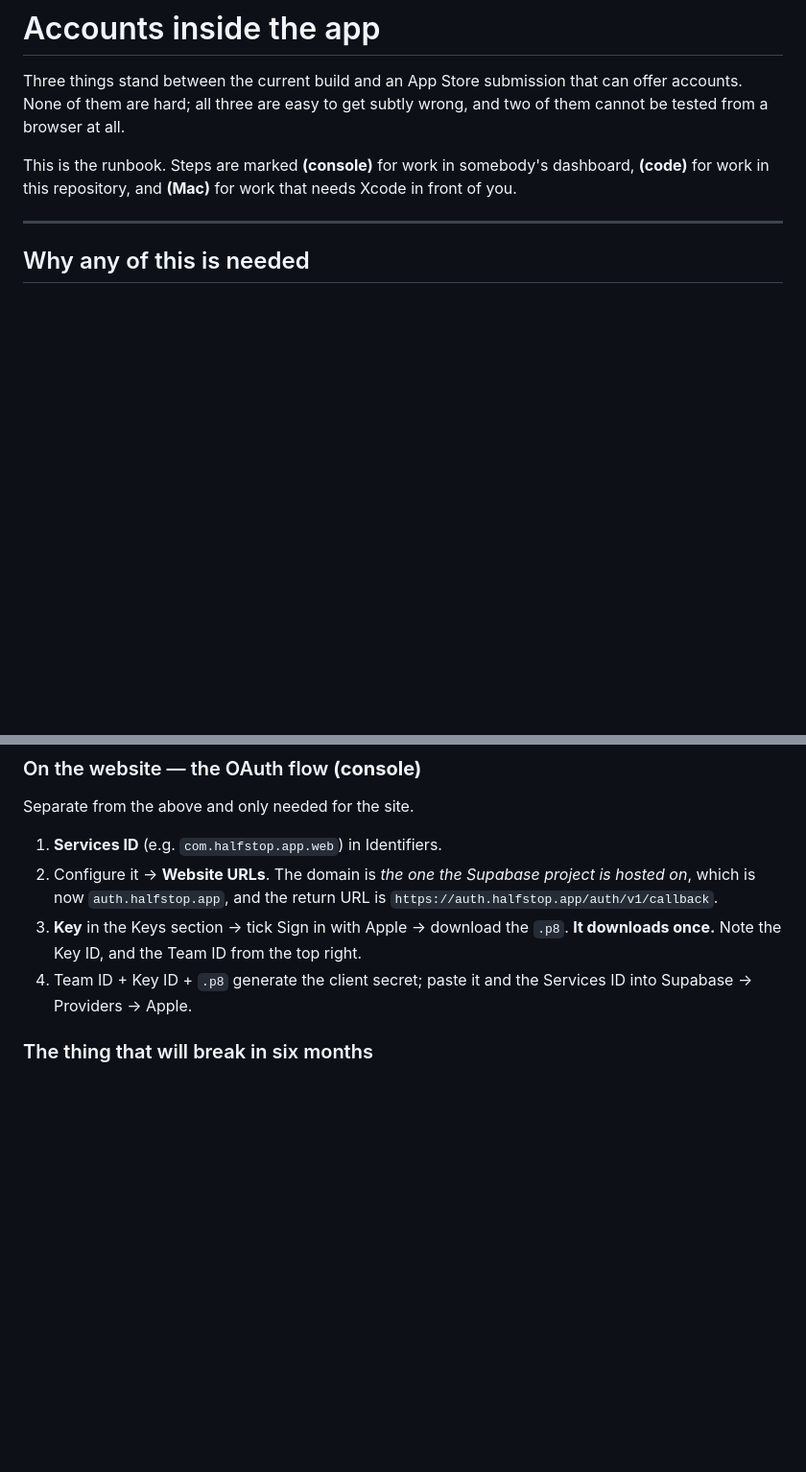
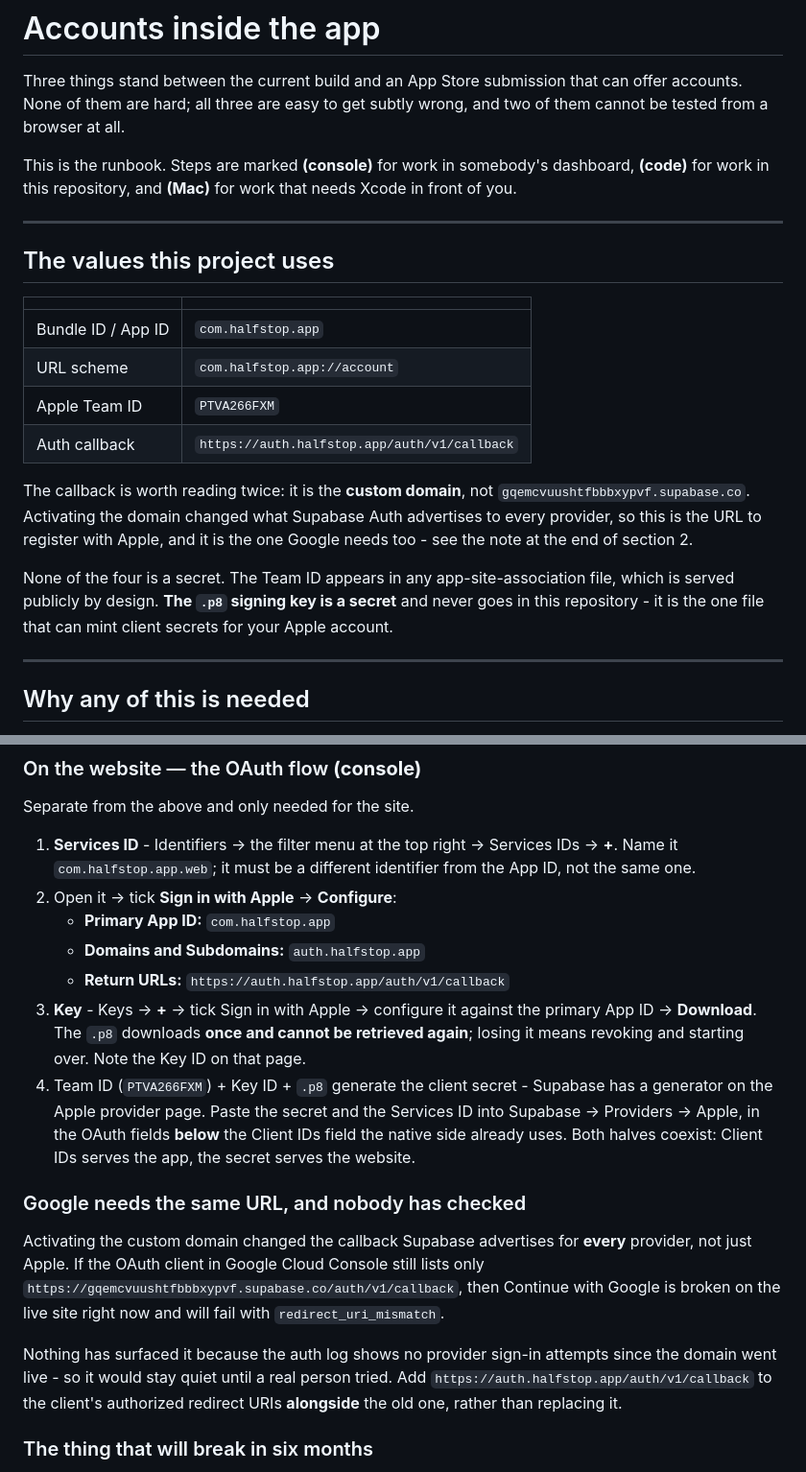
Before and after one commit to shermancahal/Halfstop, a Markdown page: docs/app-auth.md, 2 parts joined by grey strips. Shown at 96% size. Drawn GitHub-style; blank space fills up the shorter version.

Commit message:
Record the identifiers, and the callback nobody has checked for Google
The four values this needs in one table at the top, because they are
otherwise spread across two consoles and a config file: the bundle ID,
the scheme built from it, the Team ID, and the callback. Said plainly
that none of them is a secret and that the .p8 is, since that is the
distinction that decides what may be written down.

The callback is the custom domain rather than the project host, which is
worth pointing at twice. Activating that domain changed what Supabase
advertises to every provider - so the Google client almost certainly
still lists only the old URL, and Continue with Google would fail with
redirect_uri_mismatch on the live site. The auth log shows no provider
attempt since the domain went live, which is why nothing has said so.

Web Apple steps filled in to the level somebody can follow without
guessing: the Services ID is a separate identifier from the App ID, the
.p8 downloads once, and the OAuth fields sit under the Client IDs field
the native side already uses rather than replacing it.

Co-Authored-By: Claude Opus 5 <noreply@anthropic.com>
Claude-Session: https://claude.ai/code/session_01Qhzw46A8om2eAgHnTv6yoc

```diff
--- a/docs/app-auth.md
+++ b/docs/app-auth.md
@@ -7,6 +7,27 @@ wrong, and two of them cannot be tested from a browser at all.
 This is the runbook. Steps are marked **(console)** for work in somebody's
 dashboard, **(code)** for work in this repository, and **(Mac)** for work that
 needs Xcode in front of you.
+
+---
+
+## The values this project uses
+
+| | |
+| --- | --- |
+| Bundle ID / App ID | `com.halfstop.app` |
+| URL scheme | `com.halfstop.app://account` |
+| Apple Team ID | `PTVA266FXM` |
+| Auth callback | `https://auth.halfstop.app/auth/v1/callback` |
+
+The callback is worth reading twice: it is the **custom domain**, not
+`gqemcvuushtfbbbxypvf.supabase.co`. Activating the domain changed what Supabase
+Auth advertises to every provider, so this is the URL to register with Apple,
+and it is the one Google needs too - see the note at the end of section 2.
+
+None of the four is a secret. The Team ID appears in any app-site-association
+file, which is served publicly by design. **The `.p8` signing key is a secret**
+and never goes in this repository - it is the one file that can mint client
+secrets for your Apple account.
 
 ---
 
@@ -258,14 +279,35 @@ need to configure the OAuth settings"* - no Services ID, no key, no secret.
 
 Separate from the above and only needed for the site.
 
-1. **Services ID** (e.g. `com.halfstop.app.web`) in Identifiers.
-2. Configure it → **Website URLs**. The domain is *the one the Supabase project
-   is hosted on*, which is now `auth.halfstop.app`, and the return URL is
-   `https://auth.halfstop.app/auth/v1/callback`.
-3. **Key** in the Keys section → tick Sign in with Apple → download the `.p8`.
-   **It downloads once.** Note the Key ID, and the Team ID from the top right.
-4. Team ID + Key ID + `.p8` generate the client secret; paste it and the
-   Services ID into Supabase → Providers → Apple.
+1. **Services ID** - Identifiers → the filter menu at the top right → Services
+   IDs → **+**. Name it `com.halfstop.app.web`; it must be a different
+   identifier from the App ID, not the same one.
+2. Open it → tick **Sign in with Apple** → **Configure**:
+   - **Primary App ID:** `com.halfstop.app`
+   - **Domains and Subdomains:** `auth.halfstop.app`
+   - **Return URLs:** `https://auth.halfstop.app/auth/v1/callback`
+3. **Key** - Keys → **+** → tick Sign in with Apple → configure it against the
+   primary App ID → **Download**. The `.p8` downloads **once and cannot be
+   retrieved again**; losing it means revoking and starting over. Note the Key
+   ID on that page.
+4. Team ID (`PTVA266FXM`) + Key ID + `.p8` generate the client secret - Supabase
+   has a generator on the Apple provider page. Paste the secret and the Services
+   ID into Supabase → Providers → Apple, in the OAuth fields **below** the
+   Client IDs field the native side already uses. Both halves coexist: Client
+   IDs serves the app, the secret serves the website.
+
+### Google needs the same URL, and nobody has checked
+
+Activating the custom domain changed the callback Supabase advertises for
+**every** provider, not just Apple. If the OAuth client in Google Cloud Console
+still lists only `https://gqemcvuushtfbbbxypvf.supabase.co/auth/v1/callback`,
+then Continue with Google is broken on the live site right now and will fail
+with `redirect_uri_mismatch`.
+
+Nothing has surfaced it because the auth log shows no provider sign-in attempts
+since the domain went live - so it would stay quiet until a real person tried.
+Add `https://auth.halfstop.app/auth/v1/callback` to the client's authorized
+redirect URIs **alongside** the old one, rather than replacing it.
 
 ### The thing that will break in six months
 
```
